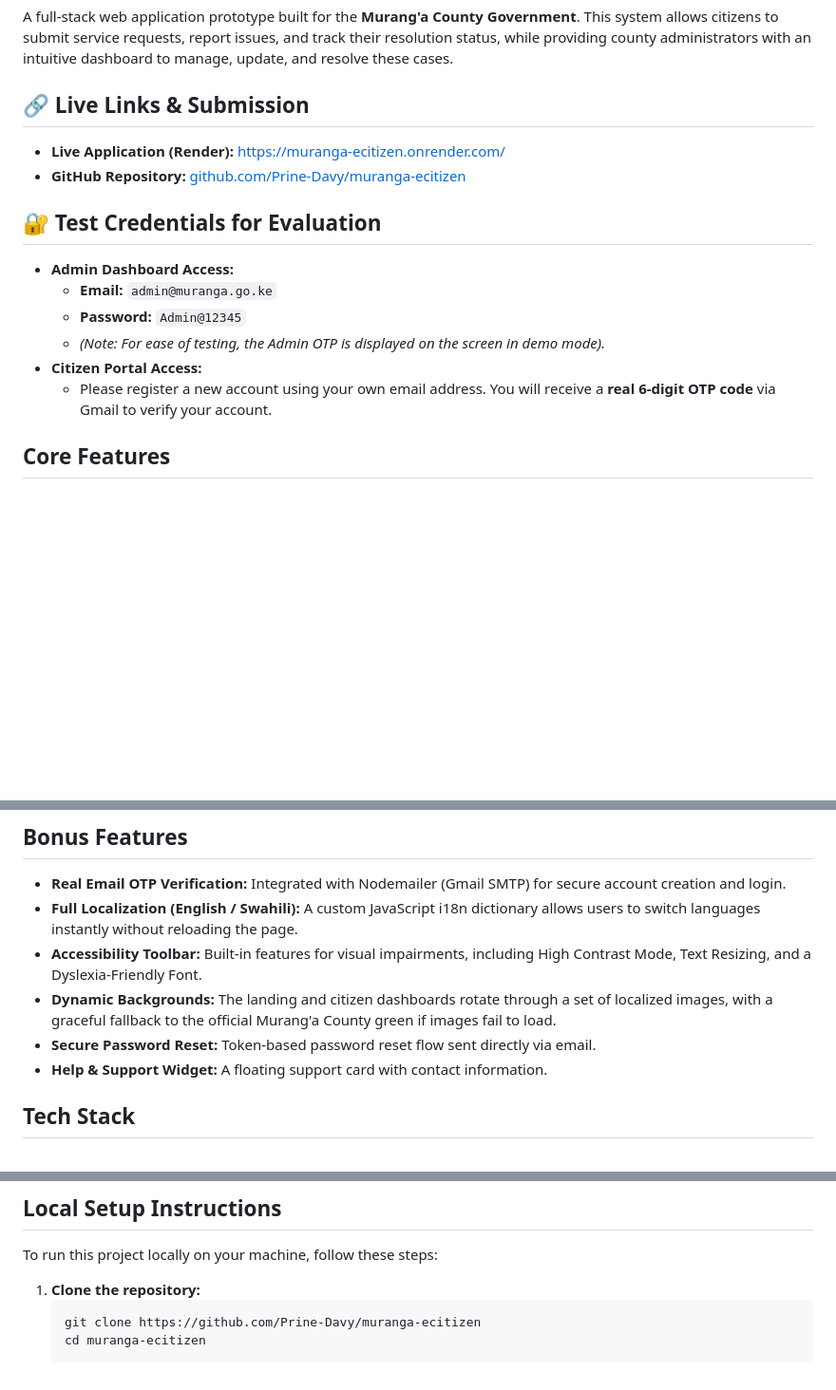
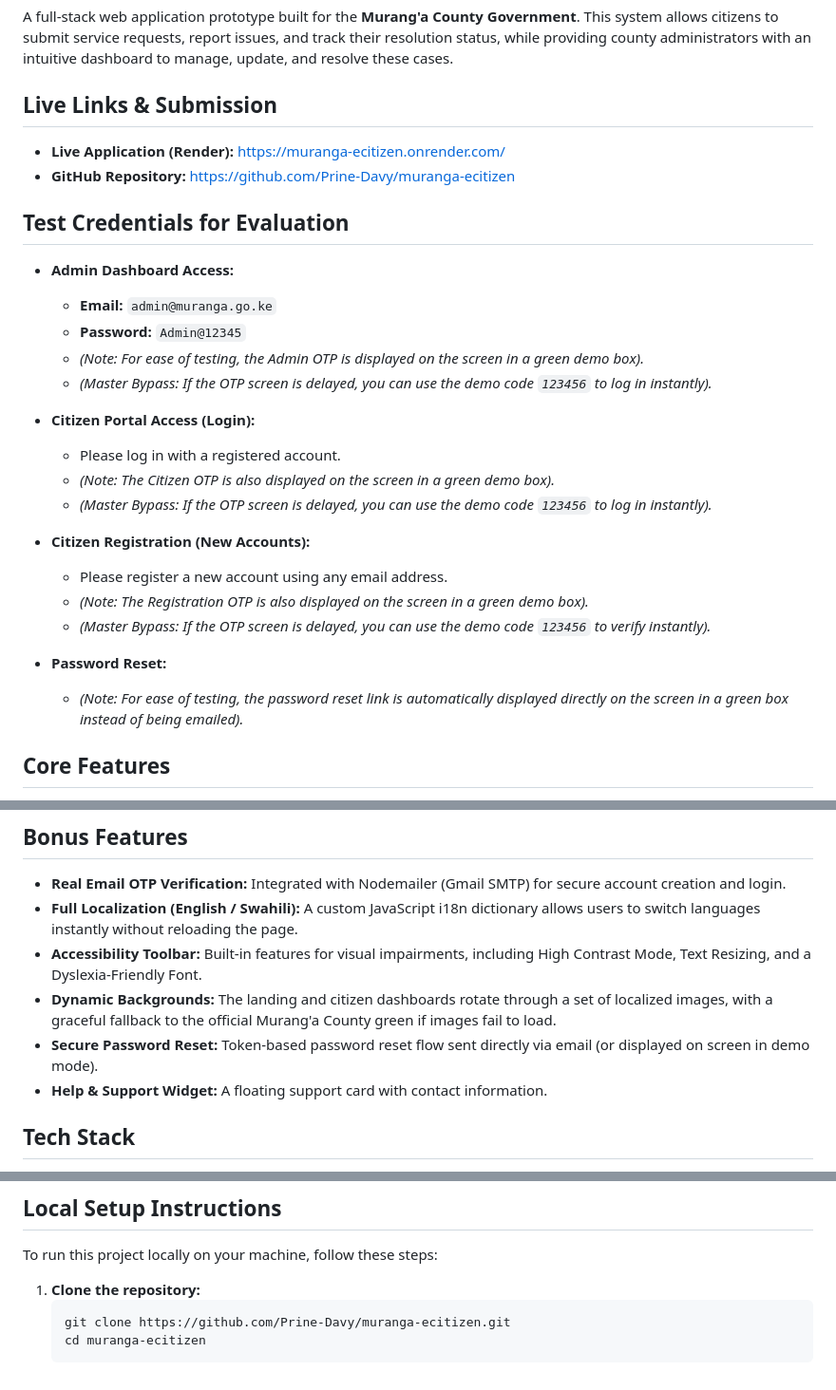
Before and after one commit to Prine-Davy/muranga-ecitizen, a Markdown page: README.md, 3 parts joined by grey strips. Shown at 95% size. GitHub-like rendering; blank space fills up the shorter version.

Commit message:
Final working version with real Gmail SMTP

````diff
--- a/README.md
+++ b/README.md
@@ -2,19 +2,32 @@
 
 A full-stack web application prototype built for the **Murang'a County Government**. This system allows citizens to submit service requests, report issues, and track their resolution status, while providing county administrators with an intuitive dashboard to manage, update, and resolve these cases.
 
-## 🔗 Live Links & Submission
+## Live Links & Submission
 
 * **Live Application (Render):** https://muranga-ecitizen.onrender.com/
-* **GitHub Repository:** [github.com/Prine-Davy/muranga-ecitizen](https://github.com/Prine-Davy/muranga-ecitizen)
+* **GitHub Repository:** https://github.com/Prine-Davy/muranga-ecitizen
 
-## 🔐 Test Credentials for Evaluation
+## Test Credentials for Evaluation
 
 * **Admin Dashboard Access:**
+
   * **Email:** `admin@muranga.go.ke`
   * **Password:** `Admin@12345`
-  * *(Note: For ease of testing, the Admin OTP is displayed on the screen in demo mode).*
-* **Citizen Portal Access:**
-  * Please register a new account using your own email address. You will receive a **real 6-digit OTP code** via Gmail to verify your account.
+  * *(Note: For ease of testing, the Admin OTP is displayed on the screen in a green demo box).*
+  * *(Master Bypass: If the OTP screen is delayed, you can use the demo code `123456` to log in instantly).*
+* **Citizen Portal Access (Login):**
+
+  * Please log in with a registered account.
+  * *(Note: The Citizen OTP is also displayed on the screen in a green demo box).*
+  * *(Master Bypass: If the OTP screen is delayed, you can use the demo code `123456` to log in instantly).*
+* **Citizen Registration (New Accounts):**
+
+  * Please register a new account using any email address.
+  * *(Note: The Registration OTP is also displayed on the screen in a green demo box).*
+  * *(Master Bypass: If the OTP screen is delayed, you can use the demo code `123456` to verify instantly).*
+* **Password Reset:**
+
+  * *(Note: For ease of testing, the password reset link is automatically displayed directly on the screen in a green box instead of being emailed).*
 
 ## Core Features
 
@@ -30,7 +43,7 @@ A full-stack web application prototype built for the **Murang'a County Governmen
 * **Full Localization (English / Swahili):** A custom JavaScript i18n dictionary allows users to switch languages instantly without reloading the page.
 * **Accessibility Toolbar:** Built-in features for visual impairments, including High Contrast Mode, Text Resizing, and a Dyslexia-Friendly Font.
 * **Dynamic Backgrounds:** The landing and citizen dashboards rotate through a set of localized images, with a graceful fallback to the official Murang'a County green if images fail to load.
-* **Secure Password Reset:** Token-based password reset flow sent directly via email.
+* **Secure Password Reset:** Token-based password reset flow sent directly via email (or displayed on screen in demo mode).
 * **Help & Support Widget:** A floating support card with contact information.
 
 ## Tech Stack
@@ -46,6 +59,6 @@ To run this project locally on your machine, follow these steps:
 
 1. **Clone the repository:**
    ```bash
-   git clone https://github.com/Prine-Davy/muranga-ecitizen
+   git clone https://github.com/Prine-Davy/muranga-ecitizen.git
    cd muranga-ecitizen
    ```
````
